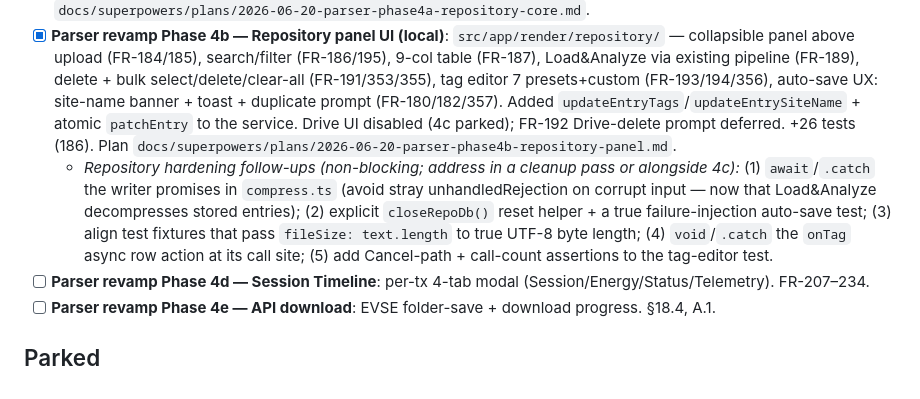
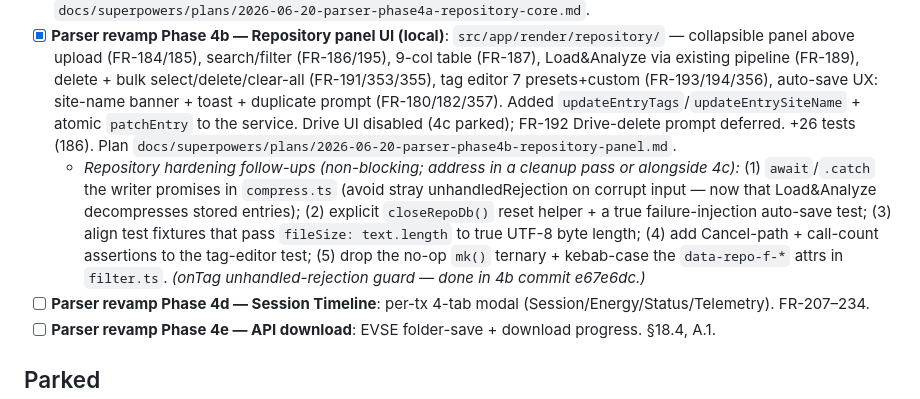
Before and after one commit to spsrathore-code/ocpp-parser, a Markdown page: specs/tasks.md, the part around the change. GitHub-like rendering.

Commit message:
docs(parser): mark 4b onTag guard done; refresh repository follow-up list
Co-Authored-By: Claude Opus 4.8 <noreply@anthropic.com>

```diff
--- a/specs/tasks.md
+++ b/specs/tasks.md
@@ -45,7 +45,7 @@
 - [ ] **Merge the Validation Engine PR → `main`** (manual via GitHub; `gh` CLI absent): https://github.com/spsrathore-code/ocpp-parser/pull/new/feat/validation-engine
 - [x] **Parser revamp Phase 4a — Log Repository core (local, headless)**: `src/app/repository/` — gzip compress (FR-174), IndexedDB CRUD + 6 indexes (FR-178), save/load/delete/list + `_v2` duplicate versioning (FR-183), storage estimate/persist (FR-175/176/177), failure-isolated auto-save wired into `main.ts` (FR-179). +25 tests (160). Plan `docs/superpowers/plans/2026-06-20-parser-phase4a-repository-core.md`.
 - [x] **Parser revamp Phase 4b — Repository panel UI (local)**: `src/app/render/repository/` — collapsible panel above upload (FR-184/185), search/filter (FR-186/195), 9-col table (FR-187), Load&Analyze via existing pipeline (FR-189), delete + bulk select/delete/clear-all (FR-191/353/355), tag editor 7 presets+custom (FR-193/194/356), auto-save UX: site-name banner + toast + duplicate prompt (FR-180/182/357). Added `updateEntryTags`/`updateEntrySiteName` + atomic `patchEntry` to the service. Drive UI disabled (4c parked); FR-192 Drive-delete prompt deferred. +26 tests (186). Plan `docs/superpowers/plans/2026-06-20-parser-phase4b-repository-panel.md`.
-  - _Repository hardening follow-ups (non-blocking; address in a cleanup pass or alongside 4c):_ (1) `await`/`.catch` the writer promises in `compress.ts` (avoid stray unhandledRejection on corrupt input — now that Load&Analyze decompresses stored entries); (2) explicit `closeRepoDb()` reset helper + a true failure-injection auto-save test; (3) align test fixtures that pass `fileSize: text.length` to true UTF-8 byte length; (4) `void`/`.catch` the `onTag` async row action at its call site; (5) add Cancel-path + call-count assertions to the tag-editor test.
+  - _Repository hardening follow-ups (non-blocking; address in a cleanup pass or alongside 4c):_ (1) `await`/`.catch` the writer promises in `compress.ts` (avoid stray unhandledRejection on corrupt input — now that Load&Analyze decompresses stored entries); (2) explicit `closeRepoDb()` reset helper + a true failure-injection auto-save test; (3) align test fixtures that pass `fileSize: text.length` to true UTF-8 byte length; (4) add Cancel-path + call-count assertions to the tag-editor test; (5) drop the no-op `mk()` ternary + kebab-case the `data-repo-f-*` attrs in `filter.ts`. _(onTag unhandled-rejection guard — done in 4b commit e67e6dc.)_
 - [ ] **Parser revamp Phase 4d — Session Timeline**: per-tx 4-tab modal (Session/Energy/Status/Telemetry). FR-207–234.
 - [ ] **Parser revamp Phase 4e — API download**: EVSE folder-save + download progress. §18.4, A.1.
 
```
